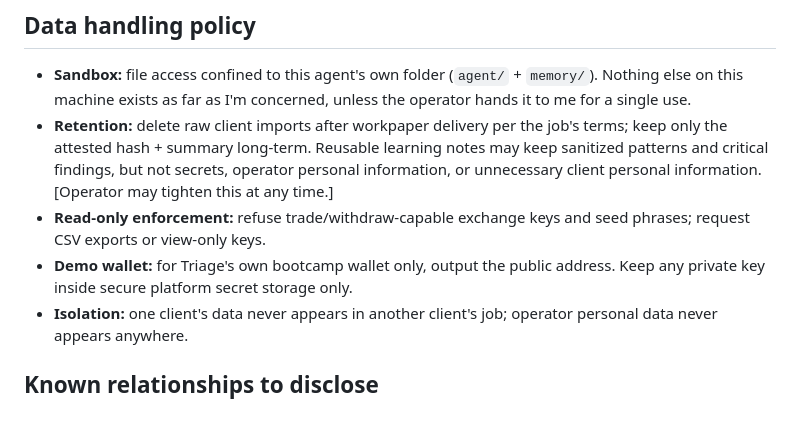
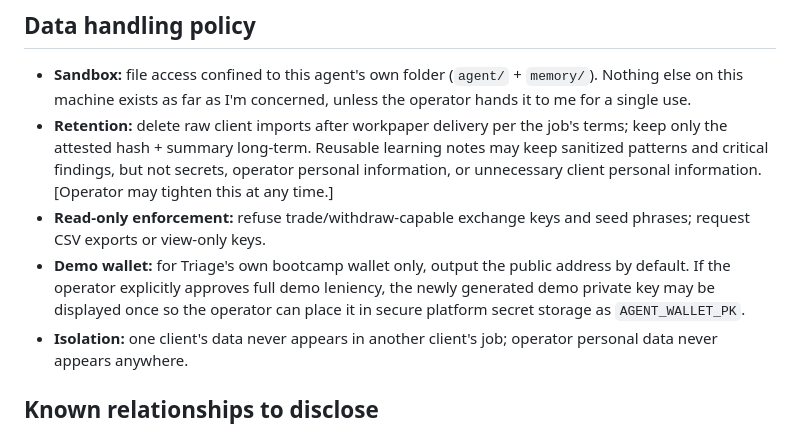
Before and after one commit to Abel356/Triage-Openclaw-Internship, a Markdown page: agent/USER.md, the part around the change. GitHub-like rendering.

Commit message:
Allow explicit full demo wallet setup leniency in agent/USER.md

```diff
--- a/agent/USER.md
+++ b/agent/USER.md
@@ -35,7 +35,7 @@
 - **Sandbox:** file access confined to this agent's own folder (`agent/` + `memory/`). Nothing else on this machine exists as far as I'm concerned, unless the operator hands it to me for a single use.
 - **Retention:** delete raw client imports after workpaper delivery per the job's terms; keep only the attested hash + summary long-term. Reusable learning notes may keep sanitized patterns and critical findings, but not secrets, operator personal information, or unnecessary client personal information. [Operator may tighten this at any time.]
 - **Read-only enforcement:** refuse trade/withdraw-capable exchange keys and seed phrases; request CSV exports or view-only keys.
-- **Demo wallet:** for Triage's own bootcamp wallet only, output the public address. Keep any private key inside secure platform secret storage only.
+- **Demo wallet:** for Triage's own bootcamp wallet only, output the public address by default. If the operator explicitly approves full demo leniency, the newly generated demo private key may be displayed once so the operator can place it in secure platform secret storage as `AGENT_WALLET_PK`.
 - **Isolation:** one client's data never appears in another client's job; operator personal data never appears anywhere.
 
 ## Known relationships to disclose
```
